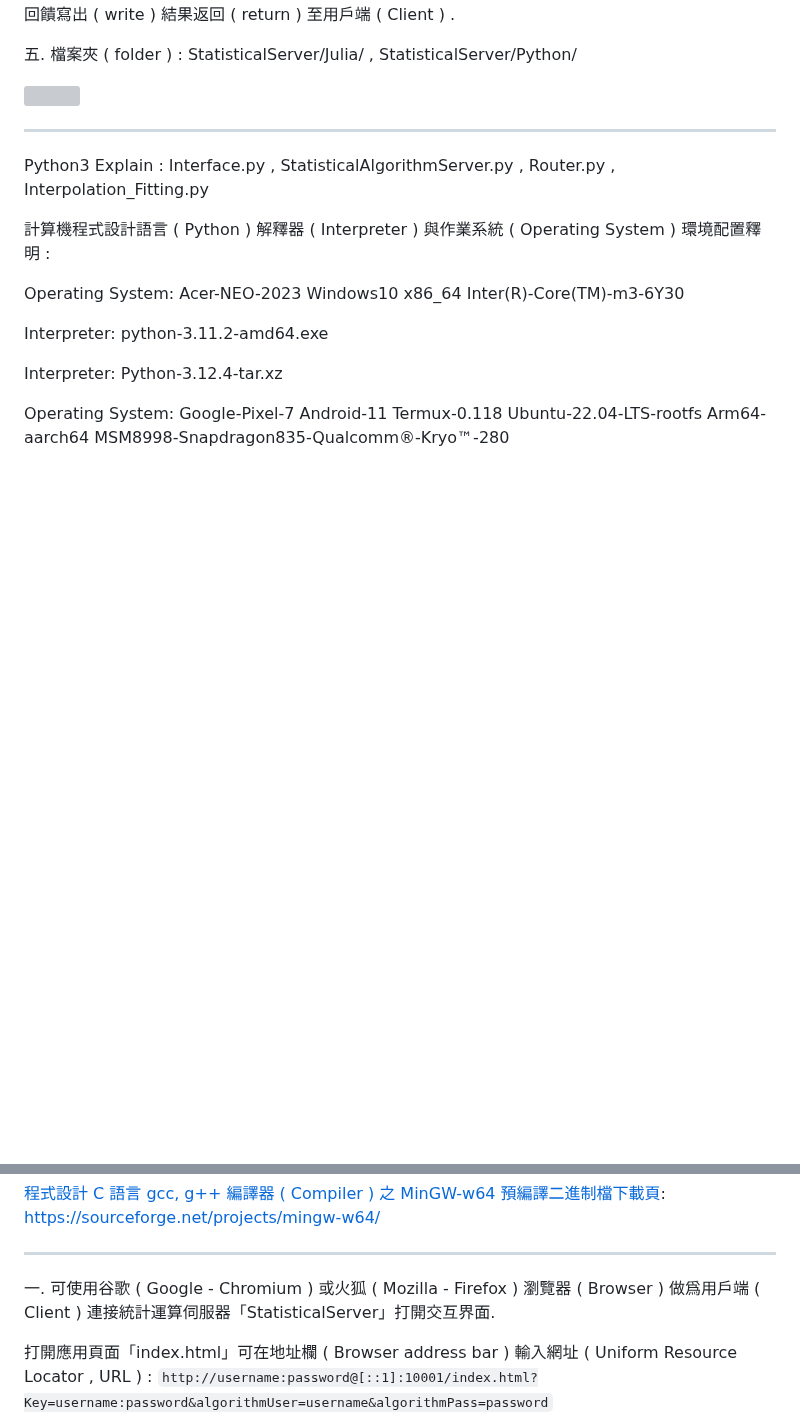
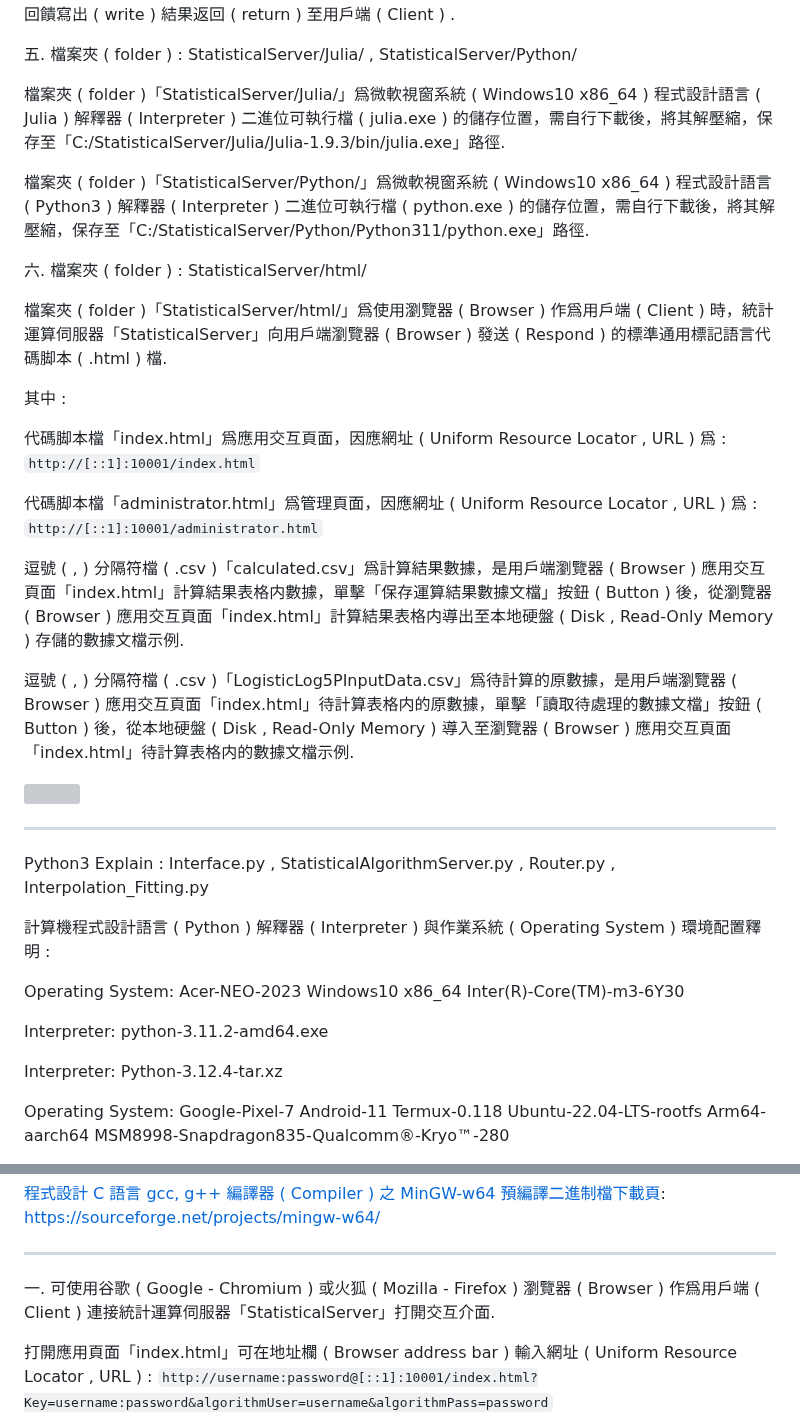
Before and after one commit to Orca023/StatisticalServer, a Markdown page: README.md, 2 parts joined by grey strips. Rendered like a GitHub page; blank space fills up the shorter version; grey boxes are pictures that could not be loaded.

```diff
--- a/README.md
+++ b/README.md
@@ -51,6 +51,26 @@
 代碼脚本 ( Script ) 檔 : StatisticalAlgorithmServer.jl 和 StatisticalAlgorithmServer.py 是伺服器（Server）啓動入口，引用 ( Import ) 檔 Interface 裏的伺服器 ( Server ) 讀入 ( read ) 待處理的原始數據, 然後, 實現數據分發路由 ( Router ) 功能, 可通過修改代碼脚本 ( Script ) 檔 : Router.jl 和 Router.py 裏的 : do_data 和 do_Request 兩個函數 ( Function ) , 實現自定義規則的數據分發運算處理並返回 ( return ) 運算結果, 然後再將運算結果, 通過引用 ( Import ) 檔 Interface 裏的伺服器 ( Server ) 回饋寫出 ( write ) 結果返回 ( return ) 至用戶端 ( Client ) .
 
 五. 檔案夾 ( folder ) : StatisticalServer/Julia/ , StatisticalServer/Python/
+
+檔案夾 ( folder )「StatisticalServer/Julia/」爲微軟視窗系統 ( Windows10 x86_64 ) 程式設計語言 ( Julia ) 解釋器 ( Interpreter ) 二進位可執行檔 ( julia.exe ) 的儲存位置，需自行下載後，將其解壓縮，保存至「C:/StatisticalServer/Julia/Julia-1.9.3/bin/julia.exe」路徑.
+
+檔案夾 ( folder )「StatisticalServer/Python/」爲微軟視窗系統 ( Windows10 x86_64 ) 程式設計語言 ( Python3 ) 解釋器 ( Interpreter ) 二進位可執行檔 ( python.exe ) 的儲存位置，需自行下載後，將其解壓縮，保存至「C:/StatisticalServer/Python/Python311/python.exe」路徑.
+
+六. 檔案夾 ( folder ) : StatisticalServer/html/
+
+檔案夾 ( folder )「StatisticalServer/html/」爲使用瀏覽器 ( Browser ) 作爲用戶端 ( Client ) 時，統計運算伺服器「StatisticalServer」向用戶端瀏覽器 ( Browser ) 發送 ( Respond ) 的標準通用標記語言代碼脚本 ( .html ) 檔.
+
+其中 :
+
+代碼脚本檔「index.html」爲應用交互頁面，因應網址 ( Uniform Resource Locator , URL ) 爲 :
+`http://[::1]:10001/index.html`
+
+代碼脚本檔「administrator.html」爲管理頁面，因應網址 ( Uniform Resource Locator , URL ) 爲 :
+`http://[::1]:10001/administrator.html`
+
+逗號 ( , ) 分隔符檔 ( .csv )「calculated.csv」爲計算結果數據，是用戶端瀏覽器 ( Browser ) 應用交互頁面「index.html」計算結果表格内數據，單擊「保存運算結果數據文檔」按鈕 ( Button ) 後，從瀏覽器 ( Browser ) 應用交互頁面「index.html」計算結果表格内導出至本地硬盤 ( Disk , Read-Only Memory ) 存儲的數據文檔示例.
+
+逗號 ( , ) 分隔符檔 ( .csv )「LogisticLog5PInputData.csv」爲待計算的原數據，是用戶端瀏覽器 ( Browser ) 應用交互頁面「index.html」待計算表格内的原數據，單擊「讀取待處理的數據文檔」按鈕 ( Button ) 後，從本地硬盤 ( Disk , Read-Only Memory ) 導入至瀏覽器 ( Browser ) 應用交互頁面「index.html」待計算表格内的數據文檔示例.
 
 ![]()
 
@@ -657,7 +678,7 @@ https://sourceforge.net/projects/mingw-w64/
 
 ---
 
-一. 可使用谷歌 ( Google - Chromium ) 或火狐 ( Mozilla - Firefox ) 瀏覽器 ( Browser ) 做爲用戶端 ( Client ) 連接統計運算伺服器「StatisticalServer」打開交互界面.
+一. 可使用谷歌 ( Google - Chromium ) 或火狐 ( Mozilla - Firefox ) 瀏覽器 ( Browser ) 作爲用戶端 ( Client ) 連接統計運算伺服器「StatisticalServer」打開交互介面.
 
 打開應用頁面「index.html」可在地址欄 ( Browser address bar ) 輸入網址 ( Uniform Resource Locator , URL ) :
 `http://username:password@[::1]:10001/index.html?Key=username:password&algorithmUser=username&algorithmPass=password`
```
Also changed, not shown: other parts of README.md (+1 -0 lines).
